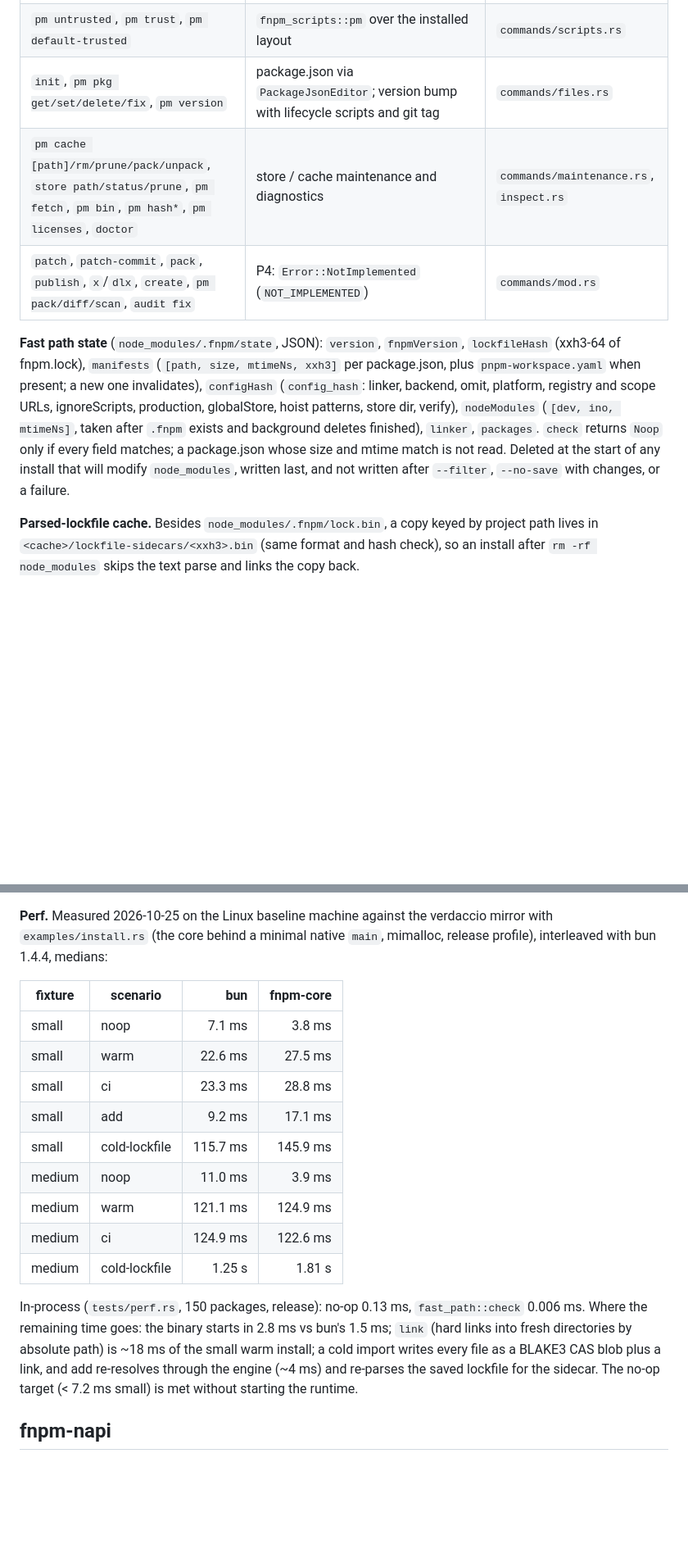
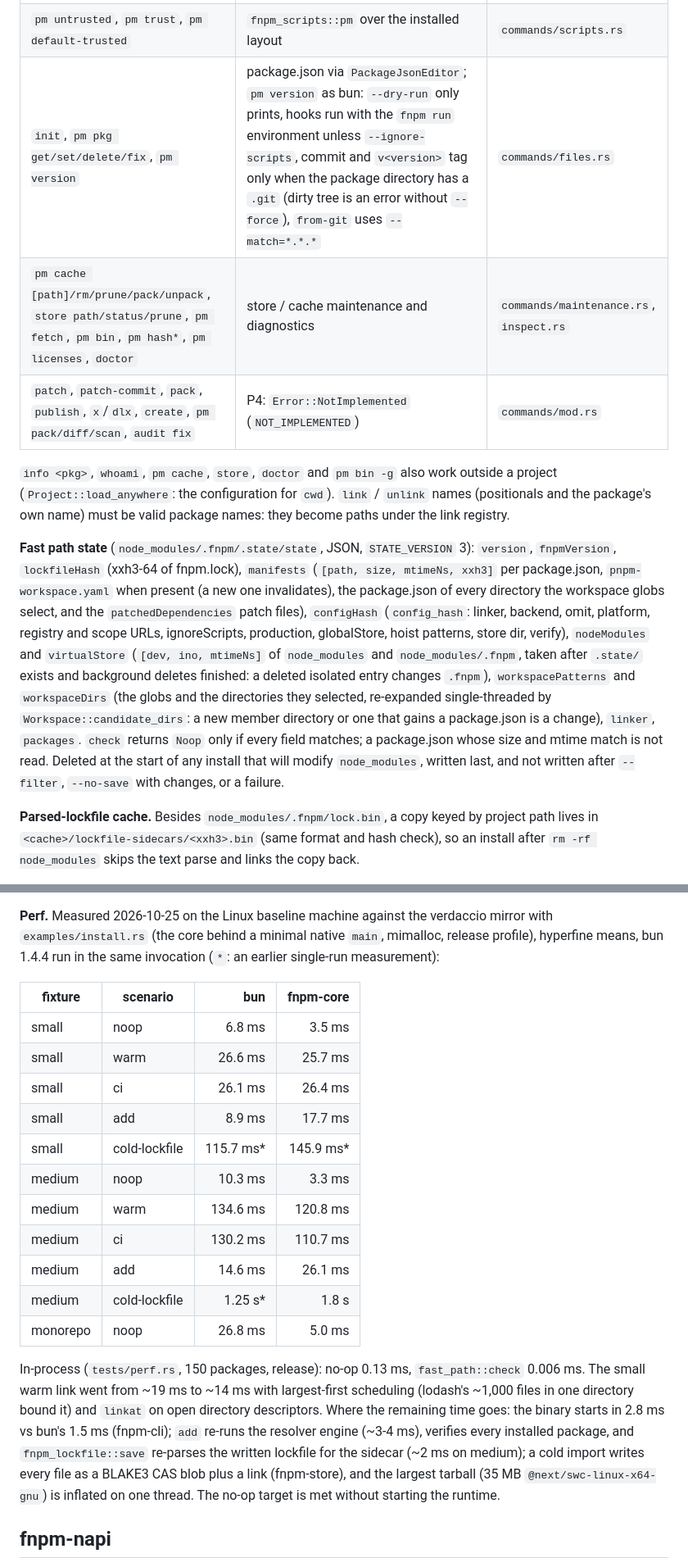
Before and after one commit to SnowingFox/fuck-npm, a Markdown page: docs/ARCHITECTURE.md, 2 parts joined by grey strips. Shown at 82% size. GitHub-like rendering; blank space fills up the shorter version.

```diff
--- a/docs/ARCHITECTURE.md
+++ b/docs/ARCHITECTURE.md
@@ -1397,19 +1409,29 @@ re-resolve without the previous graph and relink. `install --analyze` is `NOT_IM
 | `lock verify`, `lock diff`, `lock print` | out-of-sync + integrity checks; diff of paths or git revisions; text or `--yarn` | `commands/inspect.rs` |
 | `run`, `exec` | `fnpm_scripts::run` (pre/post, `--if-present`), `--filter` / `--workspaces` in dependency order, `--parallel` / `--sequential` | `commands/scripts.rs` |
 | `pm untrusted`, `pm trust`, `pm default-trusted` | `fnpm_scripts::pm` over the installed layout | `commands/scripts.rs` |
-| `init`, `pm pkg get/set/delete/fix`, `pm version` | package.json via `PackageJsonEditor`; version bump with lifecycle scripts and git tag | `commands/files.rs` |
+| `init`, `pm pkg get/set/delete/fix`, `pm version` | package.json via `PackageJsonEditor`; `pm version` as bun: `--dry-run` only prints, hooks run with the `fnpm run` environment unless `--ignore-scripts`, commit and `v<version>` tag only when the package directory has a `.git` (dirty tree is an error without `--force`), `from-git` uses `--match=*.*.*` | `commands/files.rs` |
 | `pm cache [path]/rm/prune/pack/unpack`, `store path/status/prune`, `pm fetch`, `pm bin`, `pm hash*`, `pm licenses`, `doctor` | store / cache maintenance and diagnostics | `commands/maintenance.rs`, `inspect.rs` |
 | `patch`, `patch-commit`, `pack`, `publish`, `x`/`dlx`, `create`, `pm pack/diff/scan`, `audit fix` | P4: `Error::NotImplemented` (`NOT_IMPLEMENTED`) | `commands/mod.rs` |
 
-**Fast path state** (`node_modules/.fnpm/state`, JSON): `version`, `fnpmVersion`,
-`lockfileHash` (xxh3-64 of fnpm.lock), `manifests` (`[path, size, mtimeNs, xxh3]` per
-package.json, plus `pnpm-workspace.yaml` when present; a new one invalidates), `configHash`
-(`config_hash`: linker, backend, omit, platform, registry and scope URLs, ignoreScripts,
-production, globalStore, hoist patterns, store dir, verify), `nodeModules` (`[dev, ino,
-mtimeNs]`, taken after `.fnpm` exists and background deletes finished), `linker`, `packages`.
-`check` returns `Noop` only if every field matches; a package.json whose size and mtime match is
-not read. Deleted at the start of any install that will modify `node_modules`, written last,
-and not written after `--filter`, `--no-save` with changes, or a failure.
+`info <pkg>`, `whoami`, `pm cache`, `store`, `doctor` and `pm bin -g` also work outside a project
+(`Project::load_anywhere`: the configuration for `cwd`). `link` / `unlink` names (positionals
+and the package's own name) must be valid package names: they become paths under the link
+registry.
+
+**Fast path state** (`node_modules/.fnpm/.state/state`, JSON, `STATE_VERSION` 3): `version`,
+`fnpmVersion`, `lockfileHash` (xxh3-64 of fnpm.lock), `manifests` (`[path, size, mtimeNs,
+xxh3]` per package.json, `pnpm-workspace.yaml` when present (a new one invalidates), the
+package.json of every directory the workspace globs select, and the `patchedDependencies`
+patch files), `configHash` (`config_hash`: linker, backend, omit, platform, registry and scope
+URLs, ignoreScripts, production, globalStore, hoist patterns, store dir, verify),
+`nodeModules` and `virtualStore` (`[dev, ino, mtimeNs]` of `node_modules` and
+`node_modules/.fnpm`, taken after `.state/` exists and background deletes finished: a deleted
+isolated entry changes `.fnpm`), `workspacePatterns` and `workspaceDirs` (the globs and the
+directories they selected, re-expanded single-threaded by `Workspace::candidate_dirs`: a new
+member directory or one that gains a package.json is a change), `linker`, `packages`. `check`
+returns `Noop` only if every field matches; a package.json whose size and mtime match is not
+read. Deleted at the start of any install that will modify `node_modules`, written last, and
+not written after `--filter`, `--no-save` with changes, or a failure.
 
 **Parsed-lockfile cache.** Besides `node_modules/.fnpm/lock.bin`, a copy keyed by project path
 lives in `<cache>/lockfile-sidecars/<xxh3>.bin` (same format and hash check), so an install
@@ -1442,26 +1464,31 @@ them.
 
 **Perf.** Measured 2026-10-25 on the Linux baseline machine against the verdaccio mirror with
 `examples/install.rs` (the core behind a minimal native `main`, mimalloc, release profile),
-interleaved with bun 1.4.4, medians:
+hyperfine means, bun 1.4.4 run in the same invocation (`*`: an earlier single-run measurement):
 
 | fixture | scenario | bun | fnpm-core |
 |---|---|---:|---:|
-| small | noop | 7.1 ms | 3.8 ms |
-| small | warm | 22.6 ms | 27.5 ms |
-| small | ci | 23.3 ms | 28.8 ms |
-| small | add | 9.2 ms | 17.1 ms |
-| small | cold-lockfile | 115.7 ms | 145.9 ms |
-| medium | noop | 11.0 ms | 3.9 ms |
-| medium | warm | 121.1 ms | 124.9 ms |
-| medium | ci | 124.9 ms | 122.6 ms |
-| medium | cold-lockfile | 1.25 s | 1.81 s |
+| small | noop | 6.8 ms | 3.5 ms |
+| small | warm | 26.6 ms | 25.7 ms |
+| small | ci | 26.1 ms | 26.4 ms |
+| small | add | 8.9 ms | 17.7 ms |
+| small | cold-lockfile | 115.7 ms* | 145.9 ms* |
+| medium | noop | 10.3 ms | 3.3 ms |
+| medium | warm | 134.6 ms | 120.8 ms |
+| medium | ci | 130.2 ms | 110.7 ms |
+| medium | add | 14.6 ms | 26.1 ms |
+| medium | cold-lockfile | 1.25 s* | 1.8 s |
+| monorepo | noop | 26.8 ms | 5.0 ms |
 
 In-process (`tests/perf.rs`, 150 packages, release): no-op 0.13 ms, `fast_path::check`
-0.006 ms. Where the remaining time goes: the binary starts in 2.8 ms vs bun's 1.5 ms; `link`
-(hard links into fresh directories by absolute path) is ~18 ms of the small warm install; a
-cold import writes every file as a BLAKE3 CAS blob plus a link, and add re-resolves through the
-engine (~4 ms) and re-parses the saved lockfile for the sidecar. The no-op target (< 7.2 ms
-small) is met without starting the runtime.
+0.006 ms. The small warm link went from ~19 ms to ~14 ms with largest-first scheduling (lodash's
+~1,000 files in one directory bound it) and `linkat` on open directory descriptors. Where the
+remaining time goes: the binary starts in 2.8 ms vs bun's 1.5 ms (fnpm-cli); `add` re-runs the
+resolver engine (~3-4 ms), verifies every installed package, and `fnpm_lockfile::save`
+re-parses the written lockfile for the sidecar (~2 ms on medium); a cold import writes every
+file as a BLAKE3 CAS blob plus a link (fnpm-store), and the largest tarball (35 MB
+`@next/swc-linux-x64-gnu`) is inflated on one thread. The no-op target is met without starting
+the runtime.
 
 ## fnpm-napi
 
```
Also changed, not shown: other parts of docs/ARCHITECTURE.md (+20 -8 lines), README.md (+1 -1 lines).
